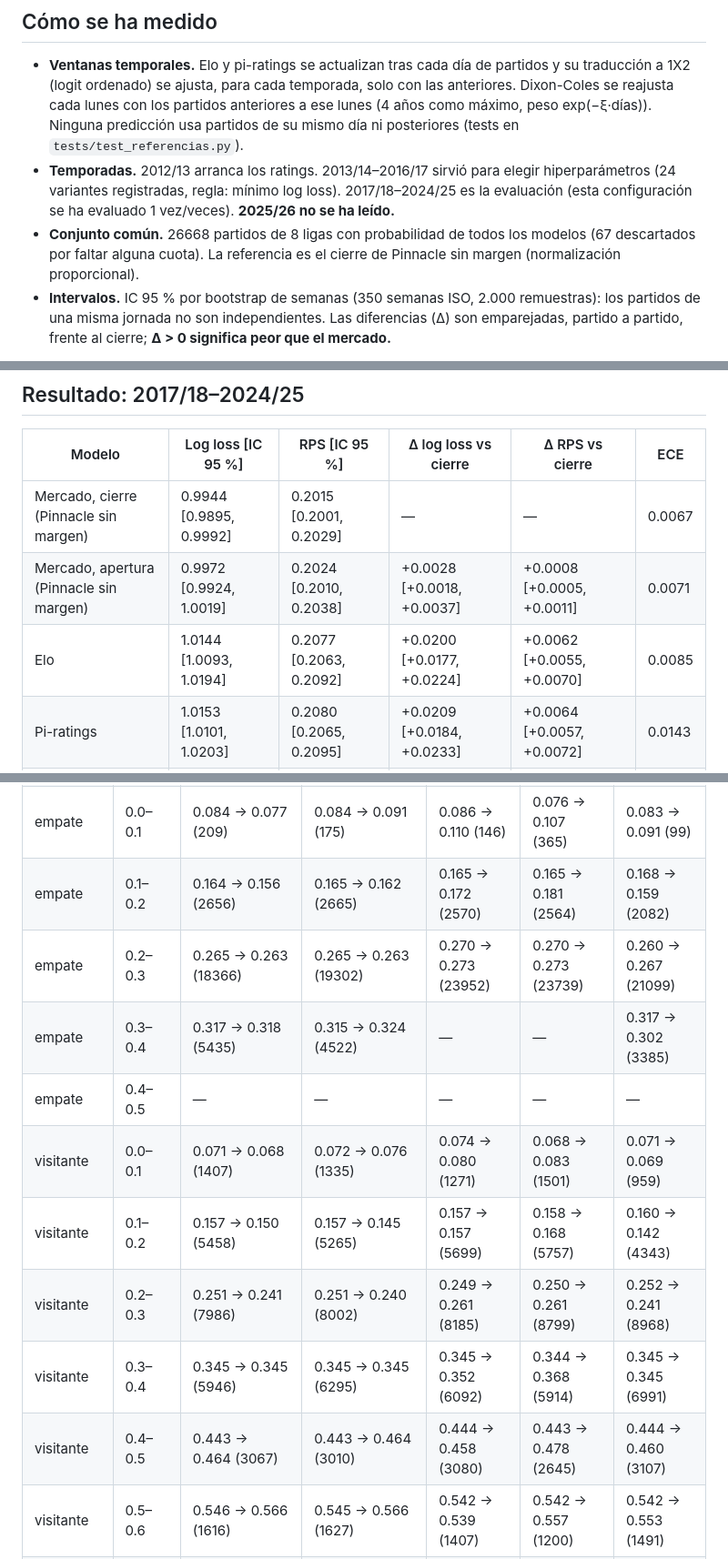
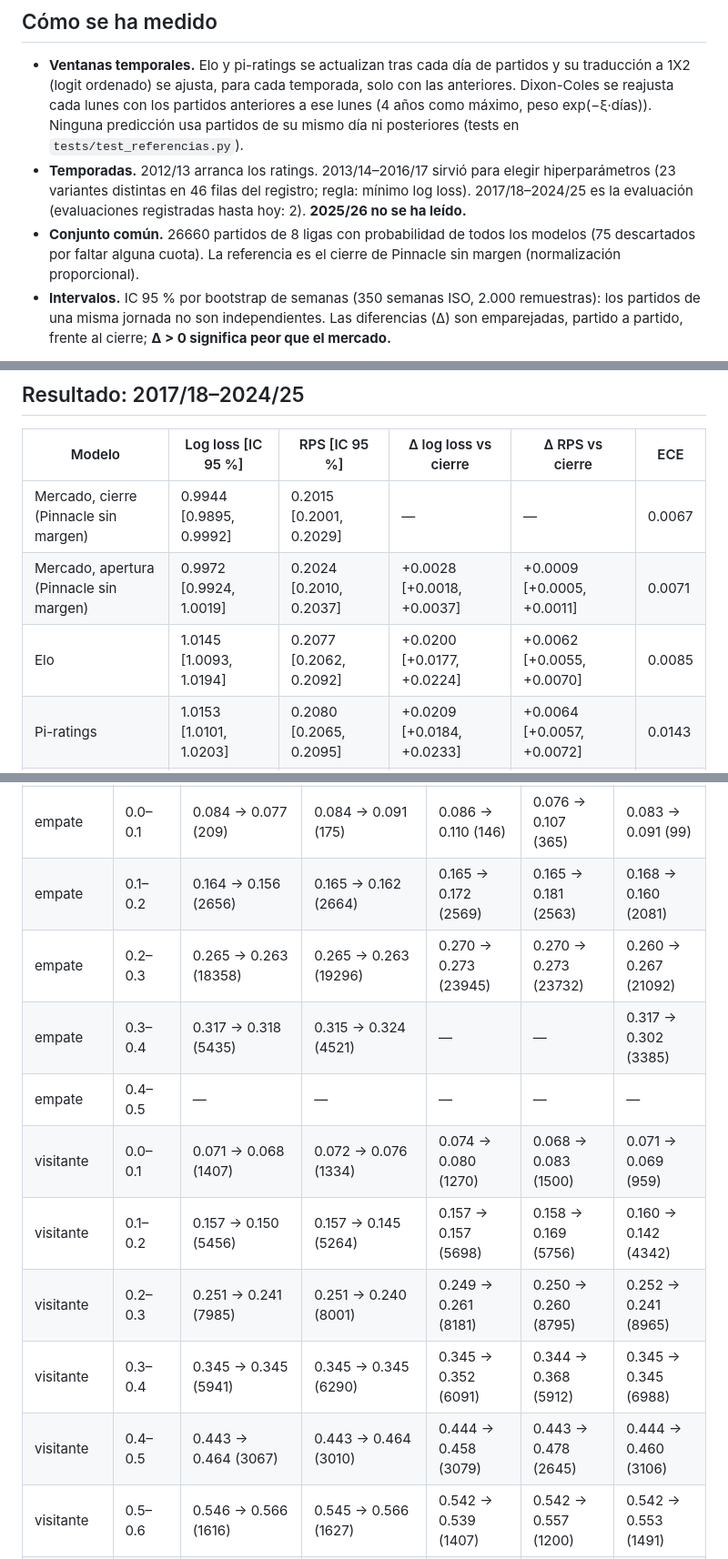
Before and after one commit to sergiofdezmunguia/Personal-Project-Bets, a Markdown page: docs/referencias.md, 3 parts joined by grey strips. Shown at 91% size. GitHub-like rendering.

```diff
--- a/docs/referencias.md
+++ b/docs/referencias.md
@@ -11,10 +11,10 @@ los datos de partidos no se suben. Hash de los datos evaluados: `3e3b9ea6a34b8bf
   exp(−ξ·días)). Ninguna predicción usa partidos de su mismo día ni posteriores (tests en
   `tests/test_referencias.py`).
 - **Temporadas.** 2012/13 arranca los ratings. 2013/14–2016/17 sirvió para elegir hiperparámetros
-  (24 variantes registradas, regla: mínimo log loss). 2017/18–2024/25 es la evaluación (esta
-  configuración se ha evaluado 1 vez/veces). **2025/26 no se ha leído.**
-- **Conjunto común.** 26668 partidos de 8 ligas con probabilidad de todos los modelos
-  (67 descartados por faltar alguna cuota). La referencia es el cierre de
+  (23 variantes distintas en 46 filas del registro; regla: mínimo log loss). 2017/18–2024/25 es la evaluación (evaluaciones registradas
+  hasta hoy: 2). **2025/26 no se ha leído.**
+- **Conjunto común.** 26660 partidos de 8 ligas con probabilidad de todos los modelos
+  (75 descartados por faltar alguna cuota). La referencia es el cierre de
   Pinnacle sin margen (normalización proporcional).
 - **Intervalos.** IC 95 % por bootstrap de semanas (350 semanas ISO, 2.000
   remuestras): los partidos de una misma jornada no son independientes. Las diferencias (Δ) son
@@ -31,8 +31,8 @@ Hiperparámetros elegidos en el ajuste:
 | Modelo | Log loss [IC 95 %] | RPS [IC 95 %] | Δ log loss vs cierre | Δ RPS vs cierre | ECE |
 |---|---|---|---|---|---|
 | Mercado, cierre (Pinnacle sin margen) | 0.9944 [0.9895, 0.9992] | 0.2015 [0.2001, 0.2029] | — | — | 0.0067 |
-| Mercado, apertura (Pinnacle sin margen) | 0.9972 [0.9924, 1.0019] | 0.2024 [0.2010, 0.2038] | +0.0028 [+0.0018, +0.0037] | +0.0008 [+0.0005, +0.0011] | 0.0071 |
-| Elo | 1.0144 [1.0093, 1.0194] | 0.2077 [0.2063, 0.2092] | +0.0200 [+0.0177, +0.0224] | +0.0062 [+0.0055, +0.0070] | 0.0085 |
+| Mercado, apertura (Pinnacle sin margen) | 0.9972 [0.9924, 1.0019] | 0.2024 [0.2010, 0.2037] | +0.0028 [+0.0018, +0.0037] | +0.0009 [+0.0005, +0.0011] | 0.0071 |
+| Elo | 1.0145 [1.0093, 1.0194] | 0.2077 [0.2062, 0.2092] | +0.0200 [+0.0177, +0.0224] | +0.0062 [+0.0055, +0.0070] | 0.0085 |
 | Pi-ratings | 1.0153 [1.0101, 1.0203] | 0.2080 [0.2065, 0.2095] | +0.0209 [+0.0184, +0.0233] | +0.0064 [+0.0057, +0.0072] | 0.0143 |
 | Dixon-Coles | 1.0134 [1.0085, 1.0178] | 0.2075 [0.2061, 0.2088] | +0.0190 [+0.0168, +0.0212] | +0.0059 [+0.0052, +0.0066] | 0.0074 |
 
@@ -96,15 +96,15 @@ Probabilidad media prevista → frecuencia observada (partidos), por tramos de 0
 | local | 0.8–0.9 | 0.841 → 0.834 (512) | 0.840 → 0.849 (482) | 0.837 → 0.829 (475) | 0.846 → 0.817 (597) | 0.838 → 0.848 (329) |
 | local | 0.9–1.0 | — | — | — | 0.921 → 0.882 (102) | — |
 | empate | 0.0–0.1 | 0.084 → 0.077 (209) | 0.084 → 0.091 (175) | 0.086 → 0.110 (146) | 0.076 → 0.107 (365) | 0.083 → 0.091 (99) |
-| empate | 0.1–0.2 | 0.164 → 0.156 (2656) | 0.165 → 0.162 (2665) | 0.165 → 0.172 (2570) | 0.165 → 0.181 (2564) | 0.168 → 0.159 (2082) |
-| empate | 0.2–0.3 | 0.265 → 0.263 (18366) | 0.265 → 0.263 (19302) | 0.270 → 0.273 (23952) | 0.270 → 0.273 (23739) | 0.260 → 0.267 (21099) |
-| empate | 0.3–0.4 | 0.317 → 0.318 (5435) | 0.315 → 0.324 (4522) | — | — | 0.317 → 0.302 (3385) |
+| empate | 0.1–0.2 | 0.164 → 0.156 (2656) | 0.165 → 0.162 (2664) | 0.165 → 0.172 (2569) | 0.165 → 0.181 (2563) | 0.168 → 0.160 (2081) |
+| empate | 0.2–0.3 | 0.265 → 0.263 (18358) | 0.265 → 0.263 (19296) | 0.270 → 0.273 (23945) | 0.270 → 0.273 (23732) | 0.260 → 0.267 (21092) |
+| empate | 0.3–0.4 | 0.317 → 0.318 (5435) | 0.315 → 0.324 (4521) | — | — | 0.317 → 0.302 (3385) |
 | empate | 0.4–0.5 | — | — | — | — | — |
-| visitante | 0.0–0.1 | 0.071 → 0.068 (1407) | 0.072 → 0.076 (1335) | 0.074 → 0.080 (1271) | 0.068 → 0.083 (1501) | 0.071 → 0.069 (959) |
-| visitante | 0.1–0.2 | 0.157 → 0.150 (5458) | 0.157 → 0.145 (5265) | 0.157 → 0.157 (5699) | 0.158 → 0.168 (5757) | 0.160 → 0.142 (4343) |
-| visitante | 0.2–0.3 | 0.251 → 0.241 (7986) | 0.251 → 0.240 (8002) | 0.249 → 0.261 (8185) | 0.250 → 0.261 (8799) | 0.252 → 0.241 (8968) |
-| visitante | 0.3–0.4 | 0.345 → 0.345 (5946) | 0.345 → 0.345 (6295) | 0.345 → 0.352 (6092) | 0.344 → 0.368 (5914) | 0.345 → 0.345 (6991) |
-| visitante | 0.4–0.5 | 0.443 → 0.464 (3067) | 0.443 → 0.464 (3010) | 0.444 → 0.458 (3080) | 0.443 → 0.478 (2645) | 0.444 → 0.460 (3107) |
+| visitante | 0.0–0.1 | 0.071 → 0.068 (1407) | 0.072 → 0.076 (1334) | 0.074 → 0.080 (1270) | 0.068 → 0.083 (1500) | 0.071 → 0.069 (959) |
+| visitante | 0.1–0.2 | 0.157 → 0.150 (5456) | 0.157 → 0.145 (5264) | 0.157 → 0.157 (5698) | 0.158 → 0.169 (5756) | 0.160 → 0.142 (4342) |
+| visitante | 0.2–0.3 | 0.251 → 0.241 (7985) | 0.251 → 0.240 (8001) | 0.249 → 0.261 (8181) | 0.250 → 0.260 (8795) | 0.252 → 0.241 (8965) |
+| visitante | 0.3–0.4 | 0.345 → 0.345 (5941) | 0.345 → 0.345 (6290) | 0.345 → 0.352 (6091) | 0.344 → 0.368 (5912) | 0.345 → 0.345 (6988) |
+| visitante | 0.4–0.5 | 0.443 → 0.464 (3067) | 0.443 → 0.464 (3010) | 0.444 → 0.458 (3079) | 0.443 → 0.478 (2645) | 0.444 → 0.460 (3106) |
 | visitante | 0.5–0.6 | 0.546 → 0.566 (1616) | 0.545 → 0.566 (1627) | 0.542 → 0.539 (1407) | 0.542 → 0.557 (1200) | 0.542 → 0.553 (1491) |
 | visitante | 0.6–0.7 | 0.644 → 0.667 (754) | 0.644 → 0.665 (737) | 0.645 → 0.645 (665) | 0.643 → 0.649 (579) | 0.642 → 0.661 (593) |
 | visitante | 0.7–0.8 | 0.741 → 0.783 (360) | 0.739 → 0.776 (340) | 0.739 → 0.708 (240) | 0.742 → 0.726 (248) | 0.737 → 0.750 (192) |
```
Also changed, not shown: other parts of docs/referencias.md (+11 -11 lines), docs/figuras/calibracion-referencias.png, 2 other files.
